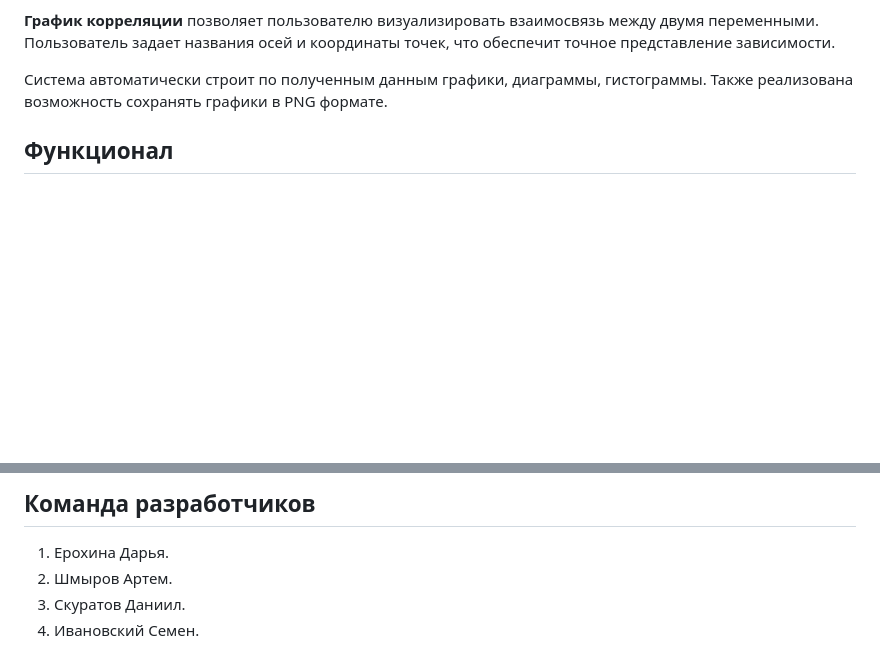
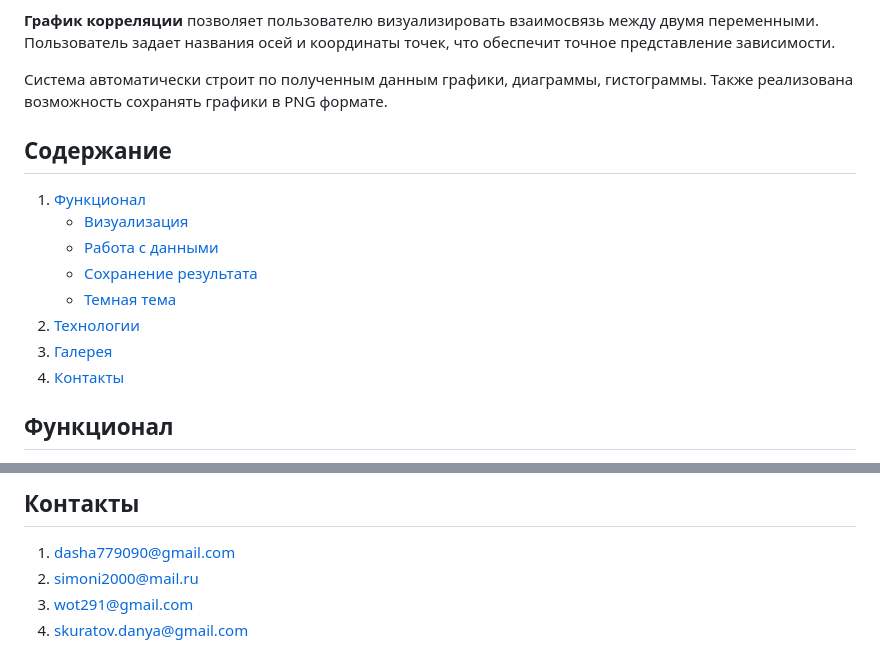
Before and after one commit to PolitePeoplee/VizFlow, a Markdown page: README.md, 2 parts joined by grey strips. GitHub-like rendering; blank space fills up the shorter version.

Commit message:
Update README.md
Добавление Контактов и Содержания с ссылками(1)

```diff
--- a/README.md
+++ b/README.md
@@ -14,6 +14,18 @@ VizFlow - Приложение для OC Аврора
 **График корреляции** позволяет пользователю визуализировать взаимосвязь между двумя переменными. Пользователь задает названия осей и координаты точек, что обеспечит точное представление зависимости.
 
 Система автоматически строит по полученным данным графики, диаграммы, гистограммы. Также реализована возможность сохранять графики в PNG формате.
+
+Содержание
+---
+
+1. [Функционал](#функционал)
+   - [Визуализация](#визуализация)
+   - [Работа с данными](#работа-с-данными)
+   - [Сохранение результата](#сохранение-результата)
+   - [Темная тема](#темная-тема)
+2. [Технологии](#технологии)
+3. [Галерея](#галерея)
+4. [Контакты](#контакты)
 
 Функционал
 ---
@@ -44,8 +51,8 @@ VizFlow - Приложение для OC Аврора
 
-Команда разработчиков
+Контакты
 ---
 
-1. Ерохина Дарья.
-2. Шмыров Артем.
-3. Скуратов Даниил.
-4. Ивановский Семен.
+1. dasha779090@gmail.com
+2. simoni2000@mail.ru
+3. wot291@gmail.com
+4. skuratov.danya@gmail.com
```
Also changed, not shown: other parts of README.md (+2 -7 lines).
